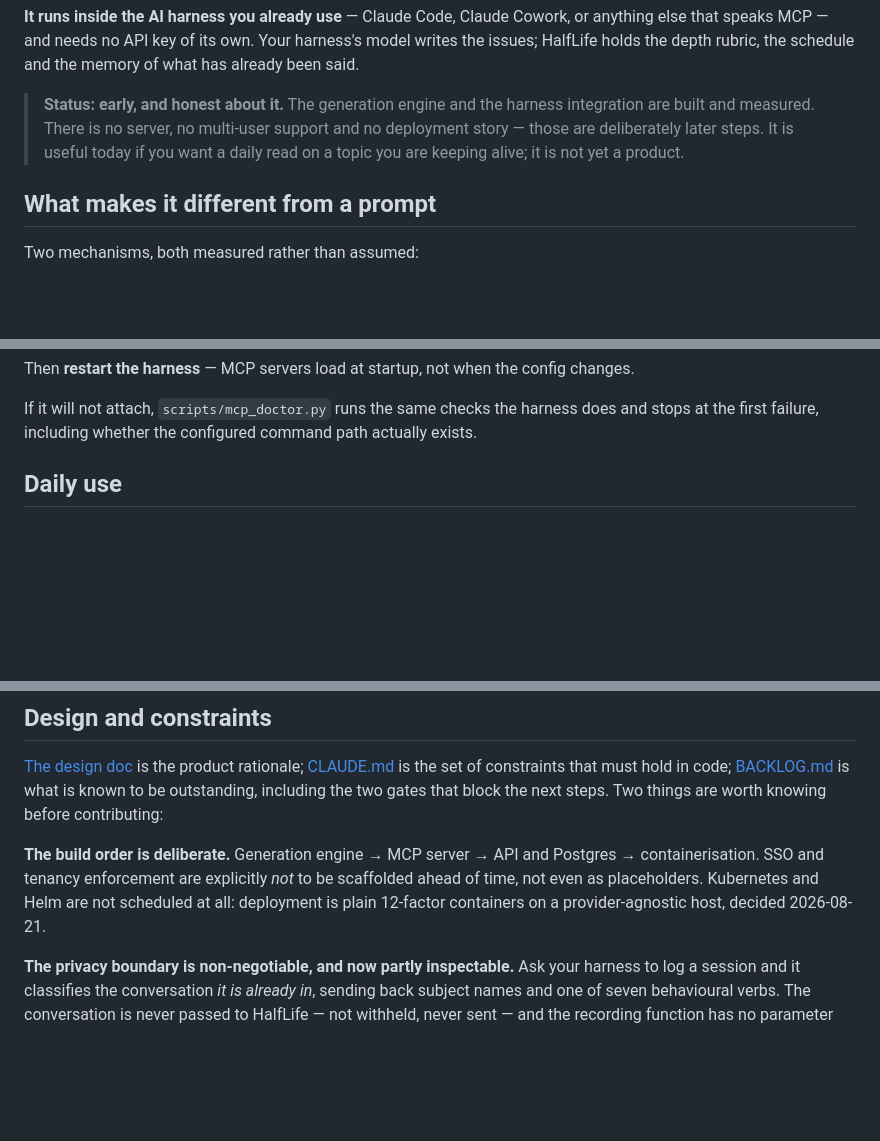
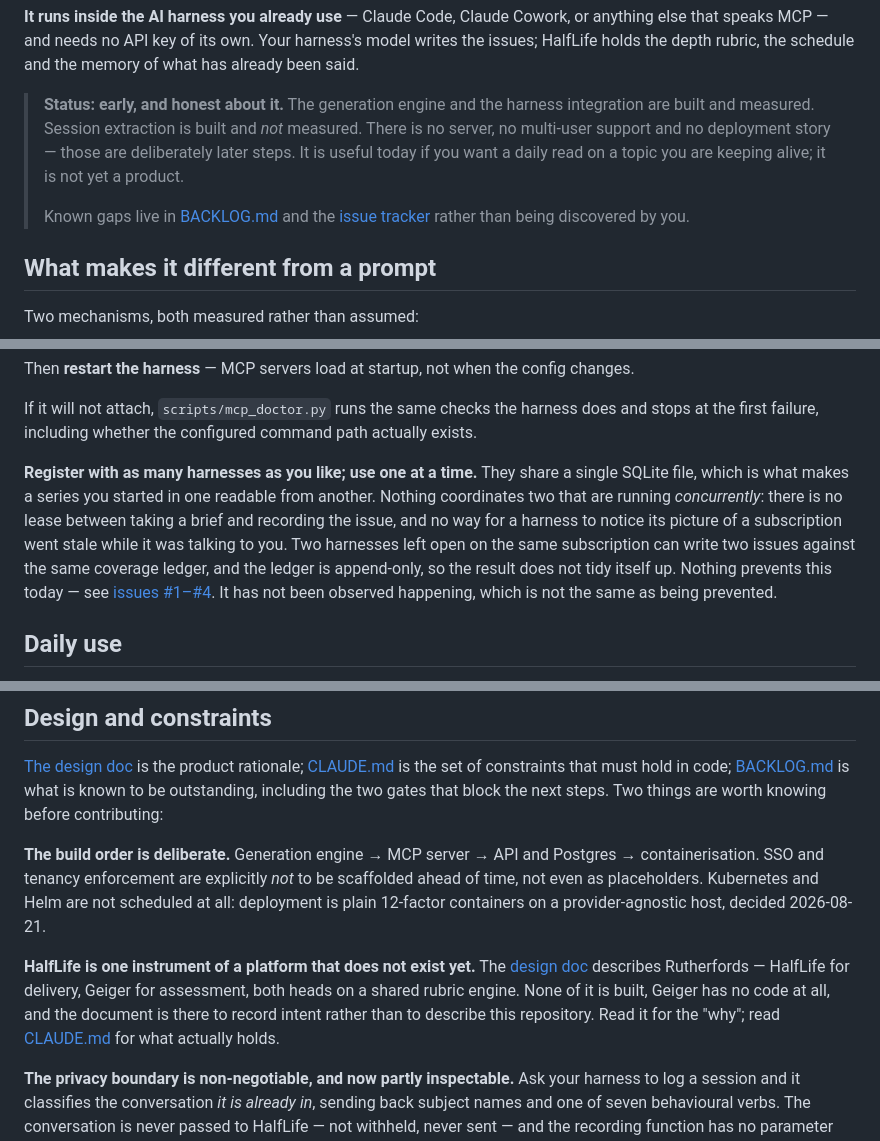
Before and after one commit to Snorn/halflife, a Markdown page: README.md, 3 parts joined by grey strips. Drawn GitHub-style; blank space fills up the shorter version.

Commit message:
Catch the README up: extraction, the platform, and one real caveat
Four changes, one of which is worth more than the others.

The setup section now says: register with as many harnesses as you like, use one
at a time. The README already invited Claude Code and Claude Cowork by name and
said nothing about running both, and nothing in the code stops you. Two open on
one subscription can write two issues against the same coverage ledger, which is
append-only and so does not tidy itself up. That is the only user-facing
consequence of issues #1 to #4, and a user finding it themselves would have no
way to know it was known.

It is worded as "nothing prevents this today" rather than as an observed bug,
because that is what the tracker actually establishes. The absence is confirmed
in the code; the failure has not been seen happening, and the two are not the
same claim.

The status block admits that extraction is built and not measured — it said only
that generation was built and measured, which was true before extraction shipped
and understated afterwards. It also points at BACKLOG.md and the tracker, so
known gaps are read rather than discovered.

The design section names Rutherfords and Geiger with what they are: an intent
document, no code, Geiger not even that. A reader who finds the design doc
otherwise meets a platform architecture with no way to tell how much of it is
real.

Contributing gains the sentence the rubrics decision turns on — a version that
names a commit is worth recording, one that names an editable row is not.

Co-Authored-By: Claude Opus 5 <noreply@anthropic.com>

```diff
--- a/README.md
+++ b/README.md
@@ -17,9 +17,12 @@ that speaks MCP — and needs no API key of its own. Your harness's model writes
 HalfLife holds the depth rubric, the schedule and the memory of what has already been said.
 
 > **Status: early, and honest about it.** The generation engine and the harness integration are
-> built and measured. There is no server, no multi-user support and no deployment story — those
-> are deliberately later steps. It is useful today if you want a daily read on a topic you are
-> keeping alive; it is not yet a product.
+> built and measured. Session extraction is built and *not* measured. There is no server, no
+> multi-user support and no deployment story — those are deliberately later steps. It is useful
+> today if you want a daily read on a topic you are keeping alive; it is not yet a product.
+>
+> Known gaps live in [BACKLOG.md](BACKLOG.md) and the
+> [issue tracker](https://github.com/Snorn/halflife/issues) rather than being discovered by you.
 
 ## What makes it different from a prompt
 
@@ -101,6 +104,16 @@ Then **restart the harness** — MCP servers load at startup, not when the confi
 
 If it will not attach, `scripts/mcp_doctor.py` runs the same checks the harness does and stops at
 the first failure, including whether the configured command path actually exists.
+
+**Register with as many harnesses as you like; use one at a time.** They share a single SQLite
+file, which is what makes a series you started in one readable from another. Nothing coordinates
+two that are running *concurrently*: there is no lease between taking a brief and recording the
+issue, and no way for a harness to notice its picture of a subscription went stale while it was
+talking to you. Two harnesses left open on the same subscription can write two issues against the
+same coverage ledger, and the ledger is append-only, so the result does not tidy itself up.
+Nothing prevents this today — see
+[issues #1–#4](https://github.com/Snorn/halflife/issues). It has not been observed happening,
+which is not the same as being prevented.
 
 ## Daily use
 
@@ -237,6 +250,12 @@ containerisation. SSO and tenancy enforcement are explicitly *not* to be scaffol
 time, not even as placeholders. Kubernetes and Helm are not scheduled at all: deployment is
 plain 12-factor containers on a provider-agnostic host, decided 2026-08-21.
 
+**HalfLife is one instrument of a platform that does not exist yet.** The
+[design doc](regenerative-learning-platform-design.md) describes Rutherfords — HalfLife for
+delivery, Geiger for assessment, both heads on a shared rubric engine. None of it is built, Geiger
+has no code at all, and the document is there to record intent rather than to describe this
+repository. Read it for the "why"; read [CLAUDE.md](CLAUDE.md) for what actually holds.
+
 **The privacy boundary is non-negotiable, and now partly inspectable.** Ask your harness to log a
 session and it classifies the conversation *it is already in*, sending back subject names and one
 of seven behavioural verbs. The conversation is never passed to HalfLife — not withheld, never
```
Also changed, not shown: other parts of README.md (+3 -1 lines).
